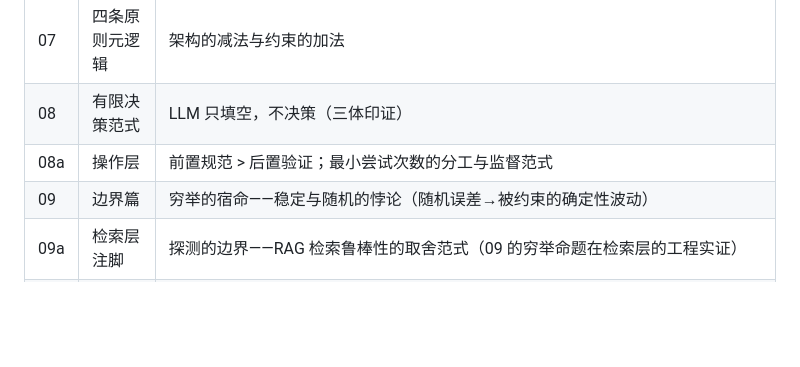
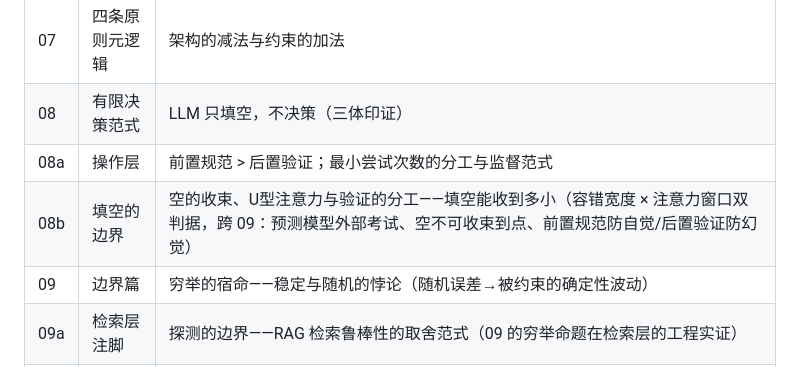
Before and after one commit to Ldxs001/Cogito_Scribit, a Markdown page: README.md, the part around the change. Drawn GitHub-style; blank space fills up the shorter version.

```diff
--- a/README.md
+++ b/README.md
@@ -33,6 +33,7 @@ Copyright (c) 2026 wUwproject
 | 07 | 四条原则元逻辑 | 架构的减法与约束的加法 |
 | 08 | 有限决策范式 | LLM 只填空，不决策（三体印证） |
 | 08a | 操作层 | 前置规范 > 后置验证；最小尝试次数的分工与监督范式 |
+| 08b | 填空的边界 | 空的收束、U型注意力与验证的分工——填空能收到多小（容错宽度 × 注意力窗口双判据，跨 09：预测模型外部考试、空不可收束到点、前置规范防自觉/后置验证防幻觉） |
 | 09 | 边界篇 | 穷举的宿命——稳定与随机的悖论（随机误差→被约束的确定性波动） |
 | 09a | 检索层注脚 | 探测的边界——RAG 检索鲁棒性的取舍范式（09 的穷举命题在检索层的工程实证） |
 | 09b | 推动层注脚 | 配置推动的穷举一致性——统一推动点位与误差的哲学（09 的穷举命题在配置侧的工程实证：统一点位→有限枚举→偏差一致→误差抵消/补正；精密度优先于正确度） |
```
Also changed, not shown: 08b_智能体协作构建的方法论沉淀：填空的边界——空的收束、U型注意力与验证的分工.md (added, +267 -0 lines), COGITO_README.md (+2 -1 lines).
